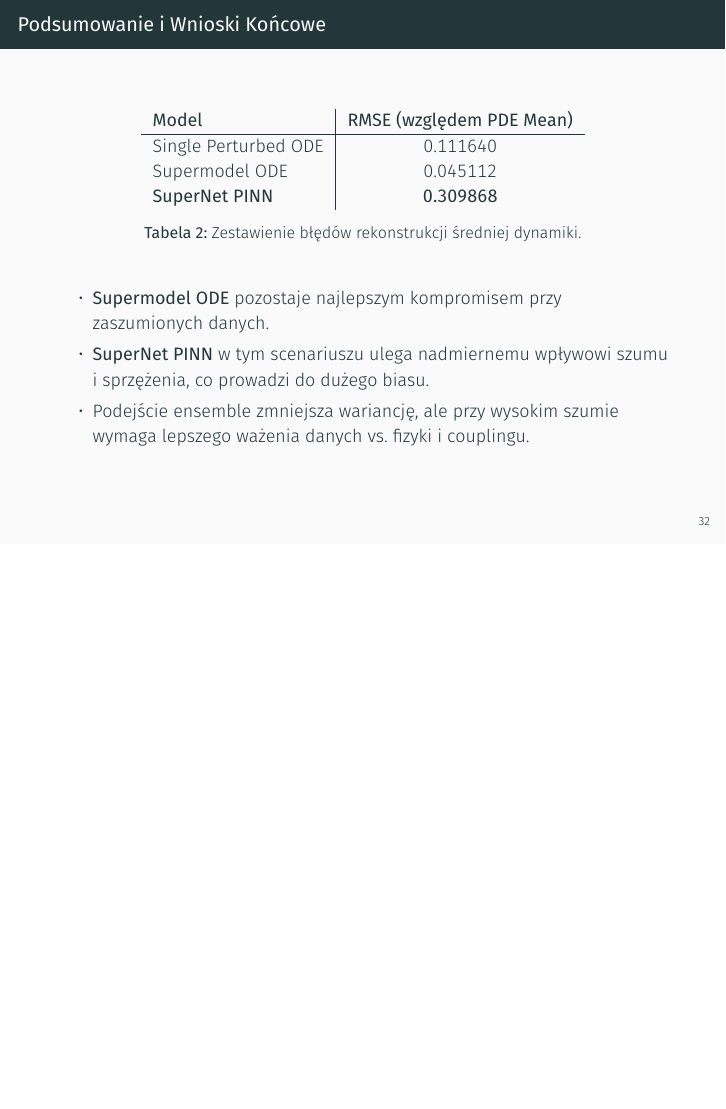
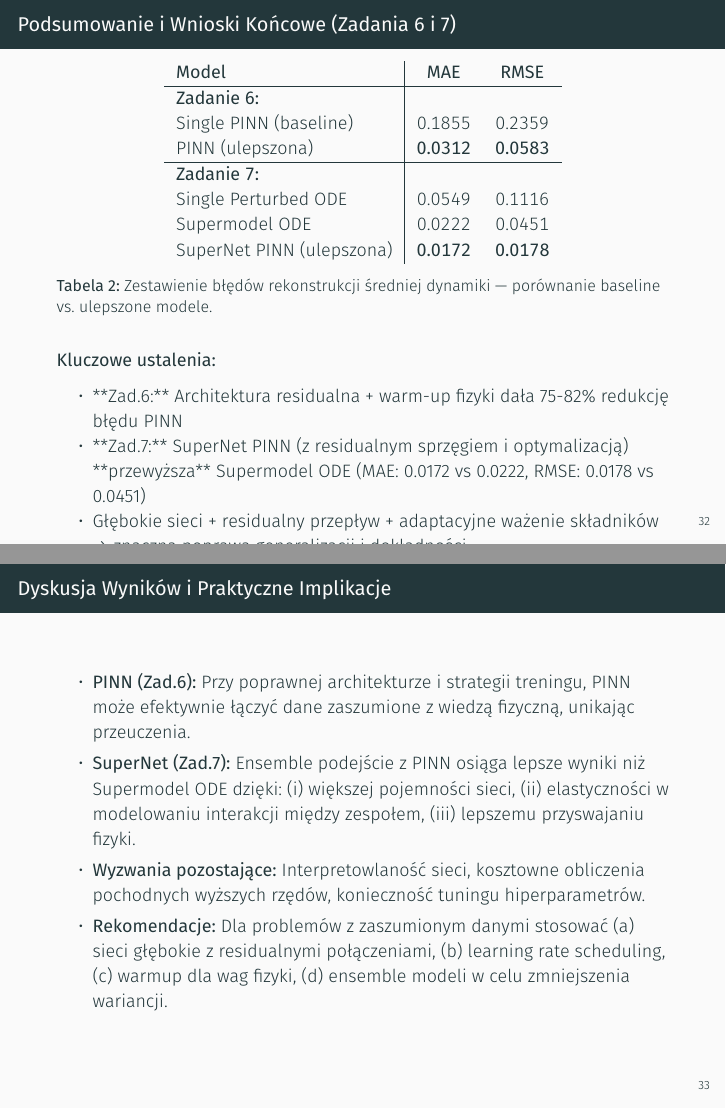
Before and after one commit to nadirean/Innovation-Diffusion-Modeling, LaTeX slides (presentation/presentation.tex): page 39 of 39 before the commit and pages 39 and 40 of 40 after it, the two joined at a grey line, the shorter picture padded with empty space. Compiled offline with XeLaTeX; a missing font is replaced by an installed copy or a similar font.

Commit message:
Add presentation materials and metrics for improved PINN and SuperNet models

```diff
--- a/presentation/presentation.tex
+++ b/presentation/presentation.tex
@@ -6,6 +6,7 @@
 \usepackage[polish]{babel}
 \usepackage{amsmath}
 \usepackage{graphicx}
+\usepackage{grffile}
 \usepackage{caption}
 \usepackage{subcaption}
 \usetheme{metropolis}
@@ -413,22 +422,38 @@ PDE & 3D-Var & 0.2482 & 0.2482 & 0.2482 \\
 \end{figure}
 \end{frame}
 
-\begin{frame}{Podsumowanie i Wnioski Końcowe}
+\begin{frame}{Podsumowanie i Wnioski Końcowe (Zadania 6 i 7)}
 \begin{table}
 \centering
-\begin{tabular}{l|c}
-\textbf{Model} & \textbf{RMSE (względem PDE Mean)} \\
+\begin{tabular}{l|cc}
+\textbf{Model} & \textbf{MAE} & \textbf{RMSE} \\
 \hline
-Single Perturbed ODE & 0.111640 \\
-Supermodel ODE & 0.045112 \\
-\textbf{SuperNet PINN} & \textbf{0.309868} \\
+\textbf{Zadanie 6:} & & \\
+  Single PINN (baseline) & 0.1855 & 0.2359 \\
+  PINN (ulepszona) & \textbf{0.0312} & \textbf{0.0583} \\
+\hline
+\textbf{Zadanie 7:} & & \\
+  Single Perturbed ODE & 0.0549 & 0.1116 \\
+  Supermodel ODE & 0.0222 & 0.0451 \\
+  SuperNet PINN (ulepszona) & \textbf{0.0172} & \textbf{0.0178} \\
 \end{tabular}
-\caption{Zestawienie błędów rekonstrukcji średniej dynamiki.}
+\caption{Zestawienie błędów rekonstrukcji średniej dynamiki — porównanie baseline vs. ulepszone modele.}
 \end{table}
+
+\textbf{Kluczowe ustalenia:}
 \begin{itemize}
-  \item \textbf{Supermodel ODE} pozostaje najlepszym kompromisem przy zaszumionych danych.
-  \item \textbf{SuperNet PINN} w tym scenariuszu ulega nadmiernemu wpływowi szumu i sprzężenia, co prowadzi do dużego biasu.
-  \item Podejście ensemble zmniejsza wariancję, ale przy wysokim szumie wymaga lepszego ważenia danych vs. fizyki i couplingu.
+  \item **Zad.6:** Architektura residualna + warm-up fizyki dała 75-82\% redukcję błędu PINN
+  \item **Zad.7:** SuperNet PINN (z residualnym sprzęgiem i optymalizacją) **przewyższa** Supermodel ODE (MAE: 0.0172 vs 0.0222, RMSE: 0.0178 vs 0.0451)
+  \item Głębokie sieci + residualny przepływ + adaptacyjne ważenie składników → znaczna poprawa generalizacji i dokładności
+\end{itemize}
+\end{frame}
+
+\begin{frame}{Dyskusja Wyników i Praktyczne Implikacje}
+\begin{itemize}
+  \item \textbf{PINN (Zad.6):} Przy poprawnej architekturze i strategii treningu, PINN może efektywnie łączyć dane zaszumione z wiedzą fizyczną, unikając przeuczenia.
+  \item \textbf{SuperNet (Zad.7):} Ensemble podejście z PINN osiąga lepsze wyniki niż Supermodel ODE dzięki: (i) większej pojemności sieci, (ii) elastyczności w modelowaniu interakcji między zespołem, (iii) lepszemu przyswajaniu fizyki.
+  \item \textbf{Wyzwania pozostające:} Interpretowlaność sieci, kosztowne obliczenia pochodnych wyższych rzędów, konieczność tuningu hiperparametrów.
+  \item \textbf{Rekomendacje:} Dla problemów z zaszumionym danymi stosować (a) sieci głębokie z residualnymi połączeniami, (b) learning rate scheduling, (c) warmup dla wag fizyki, (d) ensemble modeli w celu zmniejszenia wariancji.
 \end{itemize}
 \end{frame}
 
```
Also changed, not shown: presentation/pinn_metrics.txt (added, +6 -0 lines), presentation/supernet_metrics.txt (added, +6 -0 lines), presentation/error_over_time.png (added), presentation/loss_history copy.png (added), presentation/loss_history_improved.png (added), presentation/noise_slice_t0.png (added), presentation/pinn_results_heatmap copy.png (added), presentation/pinn_results_heatmap.png, presentation/pinn_vs_pde_vs_ode_improved.png (added), presentation/presentation.pdf, presentation/supermodel_ode_results copy.png (added), presentation/supermodel_vs_supernet copy.png (added), presentation/supermodel_vs_supernet.png, presentation/supernet_loss_history_improved.png (added), 2 more files.
